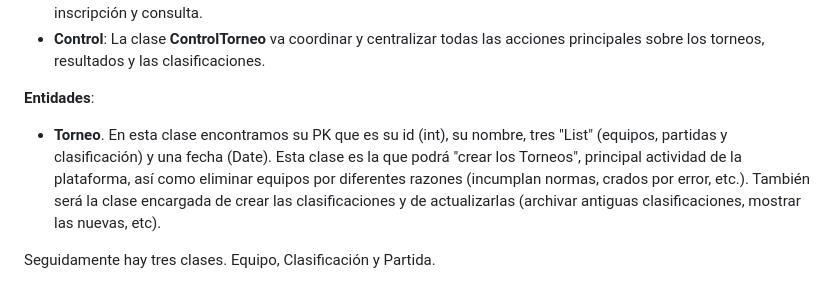
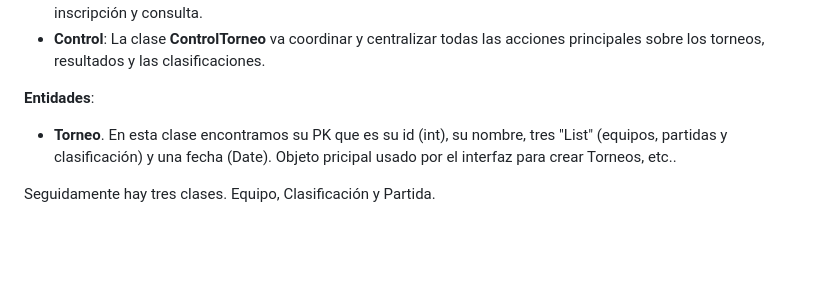
Before and after one commit to david-sanara/torneo-esports-uml, a Markdown page: README.md, the part around the change. Rendered like a GitHub page; blank space fills up the shorter version.

```diff
--- a/README.md
+++ b/README.md
@@ -69,7 +69,7 @@ Para estructurar de forma lo más correcta posble el sistema, he organizado las
 **Entidades**:
 
 * **Torneo**. En esta clase encontramos su PK que es su id (int), su nombre, tres "List" (equipos, partidas y clasificación) y una fecha (Date).
-Esta clase es la que podrá "crear los Torneos", principal actividad de la plataforma, así como eliminar equipos por diferentes razones (incumplan normas, crados por error, etc.). También será la clase encargada de crear las clasificaciones y de actualizarlas (archivar antiguas clasificaciones, mostrar las nuevas, etc).
+Objeto pricipal usado por el interfaz para crear Torneos, etc..
 
 Seguidamente hay tres clases. Equipo, Clasificación y Partida.
 
```
